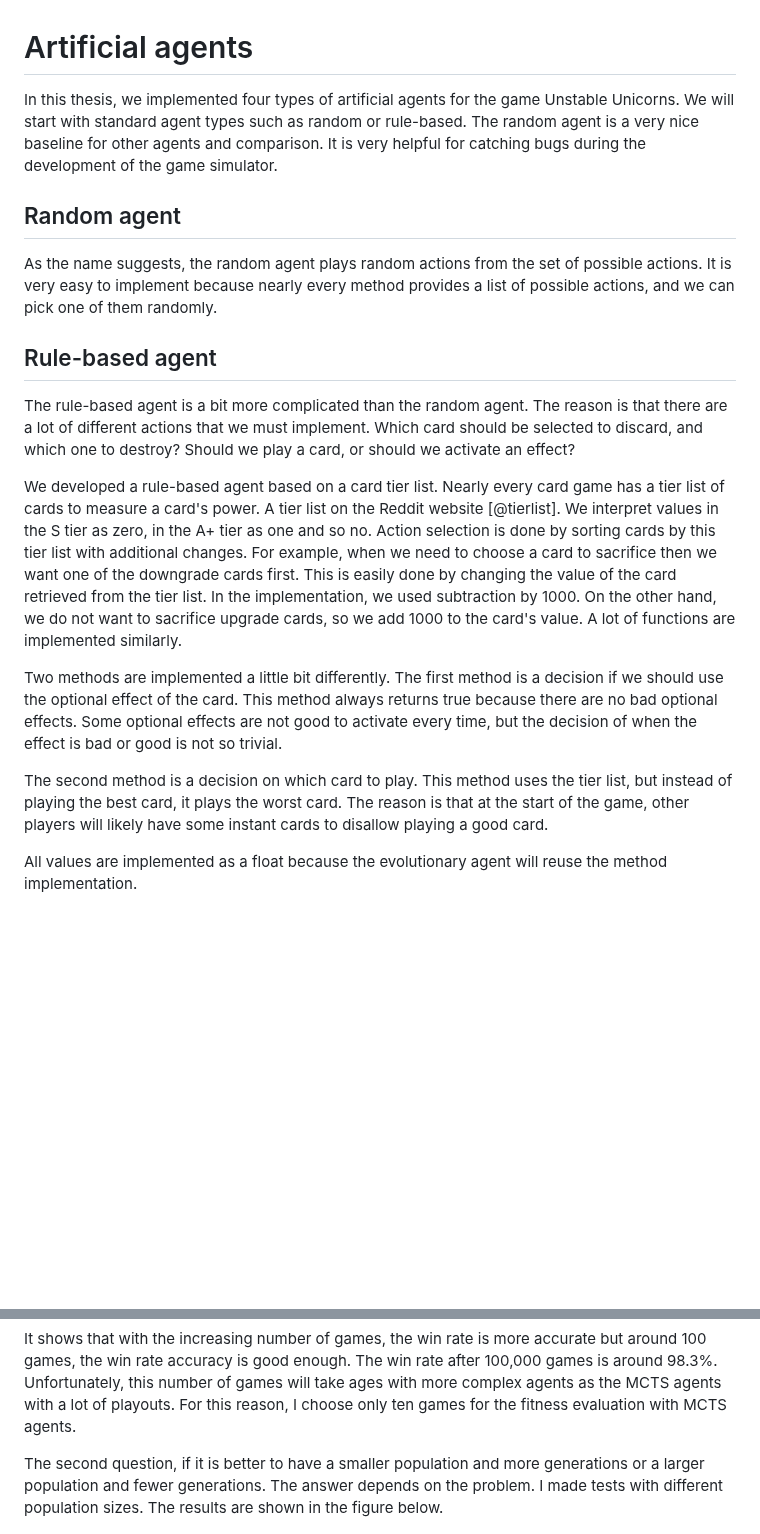
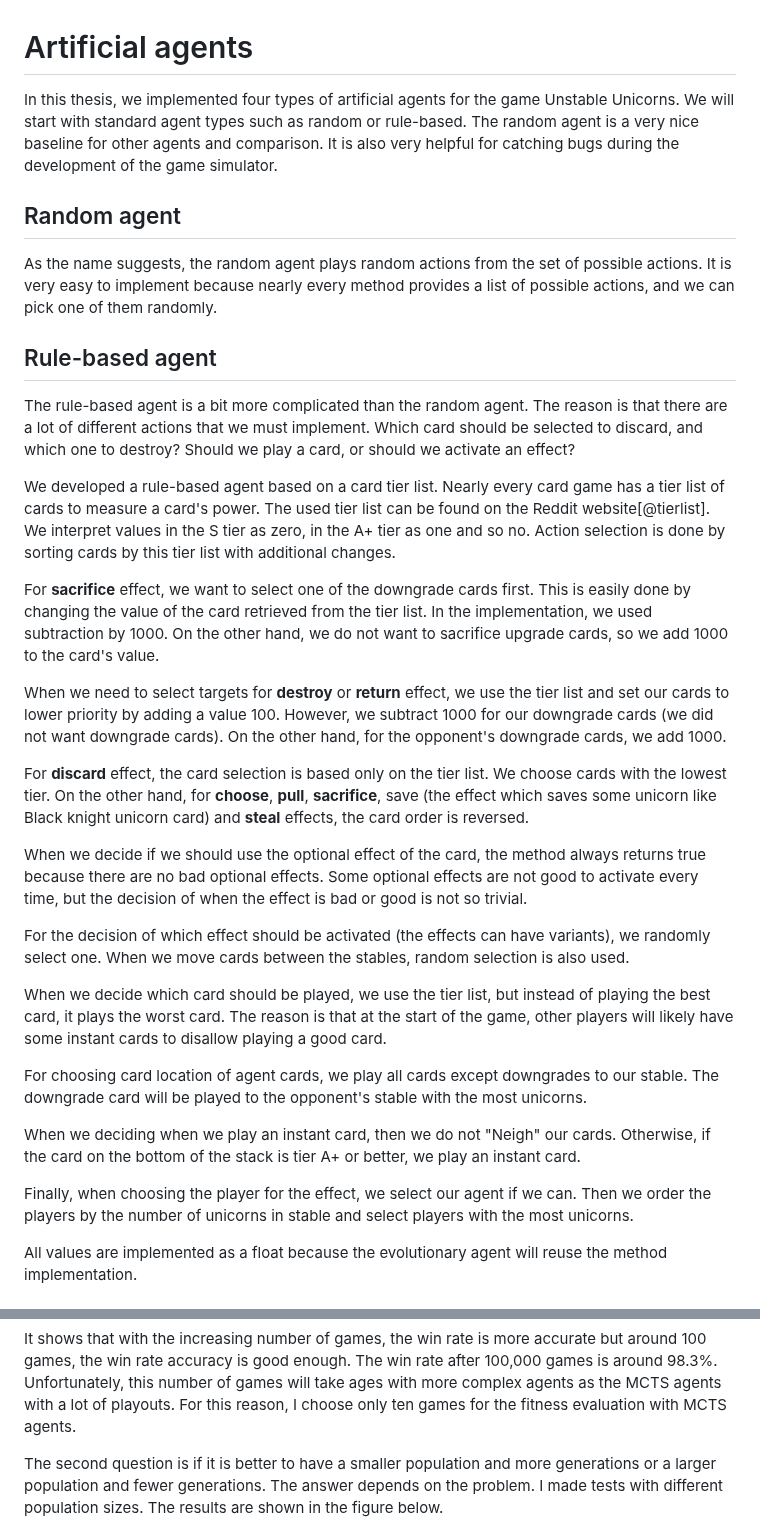
Before and after one commit to trueMiskin/unstable-unicorns, a Markdown page: thesis/6-artificial-agents.md, 2 parts joined by grey strips. GitHub-like rendering; blank space fills up the shorter version.

Commit message:
Changes in Chapter 5

```diff
--- a/thesis/6-artificial-agents.md
+++ b/thesis/6-artificial-agents.md
@@ -1,6 +1,6 @@
 # Artificial agents
 
-In this thesis, we implemented four types of artificial agents for the game Unstable Unicorns. We will start with standard agent types such as random or rule-based. The random agent is a very nice baseline for other agents and comparison. It is very helpful for catching bugs during the development of the game simulator.
+In this thesis, we implemented four types of artificial agents for the game Unstable Unicorns. We will start with standard agent types such as random or rule-based. The random agent is a very nice baseline for other agents and comparison. It is also very helpful for catching bugs during the development of the game simulator.
 
 ## Random agent
 
@@ -10,11 +10,26 @@ As the name suggests, the random agent plays random actions from the set of poss
 
 The rule-based agent is a bit more complicated than the random agent. The reason is that there are a lot of different actions that we must implement. Which card should be selected to discard, and which one to destroy? Should we play a card, or should we activate an effect?
 
-We developed a rule-based agent based on a card tier list. Nearly every card game has a tier list of cards to measure a card's power. A tier list on the Reddit website [@tierlist]. We interpret values in the S tier as zero, in the A+ tier as one and so no. Action selection is done by sorting cards by this tier list with additional changes. For example, when we need to choose a card to sacrifice then we want one of the downgrade cards first. This is easily done by changing the value of the card retrieved from the tier list. In the implementation, we used subtraction by 1000. On the other hand, we do not want to sacrifice upgrade cards, so we add 1000 to the card's value. A lot of functions are implemented similarly.
+We developed a rule-based agent based on a card tier list. Nearly every card game has a tier list of cards to measure a card's power. The used tier list can be found on the Reddit website[@tierlist]. We interpret values in the S tier as zero, in the A+ tier as one and so no. Action selection is done by sorting cards by this tier list with additional changes.
 
-Two methods are implemented a little bit differently. The first method is a decision if we should use the optional effect of the card. This method always returns true because there are no bad optional effects. Some optional effects are not good to activate every time, but the decision of when the effect is bad or good is not so trivial.
+For **sacrifice** effect, we want to select one of the downgrade cards first. This is easily done by changing the value of the card retrieved from the tier list. In the implementation, we used subtraction by 1000. On the other hand, we do not want to sacrifice upgrade cards, so we add 1000 to the card's value.
 
-The second method is a decision on which card to play. This method uses the tier list, but instead of playing the best card, it plays the worst card. The reason is that at the start of the game, other players will likely have some instant cards to disallow playing a good card.
+When we need to select targets for **destroy** or **return** effect, we use the tier list and set our cards to lower priority by adding a value 100. However, we subtract 1000 for our downgrade cards (we did not want downgrade cards). On the other hand, for the opponent's downgrade cards, we add 1000.
+
+For **discard** effect, the card selection is based only on the tier list. We choose cards with the lowest tier. On the other hand, for **choose**, **pull**, **sacrifice**, save (the effect which saves some unicorn like Black knight unicorn card) and **steal** effects, the card order is reversed.
+
+When we decide if we should use the optional effect of the card, the method always returns true because there are no bad optional effects. Some optional effects are not good to activate every time, but the decision of when the effect is bad or good is not so trivial.
+
+For the decision of which effect should be activated (the effects can have variants), we randomly select one.
+When we move cards between the stables, random selection is also used.
+
+When we decide which card should be played, we use the tier list, but instead of playing the best card, it plays the worst card. The reason is that at the start of the game, other players will likely have some instant cards to disallow playing a good card.
+
+For choosing card location of agent cards, we play all cards except downgrades to our stable. The downgrade card will be played to the opponent's stable with the most unicorns.
+
+When we deciding when we play an instant card, then we do not "Neigh" our cards. Otherwise, if the card on the bottom of the stack is tier A+ or better, we play an instant card.
+
+Finally, when choosing the player for the effect, we select our agent if we can. Then we order the players by the number of unicorns in stable and select players with the most unicorns.
 
 All values are implemented as a float because the evolutionary agent will reuse the method implementation.
 
@@ -89,7 +103,7 @@ Table: Table shows the win rate and variance of the fitness evaluation with a di
 
 It shows that with the increasing number of games, the win rate is more accurate but around 100 games, the win rate accuracy is good enough. The win rate after 100,000 games is around 98.3%. Unfortunately, this number of games will take ages with more complex agents as the MCTS agents with a lot of playouts. For this reason, I choose only ten games for the fitness evaluation with MCTS agents.
 
-The second question, if it is better to have a smaller population and more generations or a larger population and fewer generations. The answer depends on the problem. I made tests with different population sizes. The results are shown in the figure below.
+The second question is if it is better to have a smaller population and more generations or a larger population and fewer generations. The answer depends on the problem. I made tests with different population sizes. The results are shown in the figure below.
 
 ![The performance of the different population sizes. "ps" means the population size. The single line in the figure is the mean of the ten experiments. The lighter color shows the first and the third quartile. In all experiments, the evaluated individual played 200 games with five random agents.](img/population-size-and-max-generations.png){width=510px height=280px}
 
```
Also changed, not shown: other parts of thesis/6-artificial-agents.md (+1 -2 lines).
